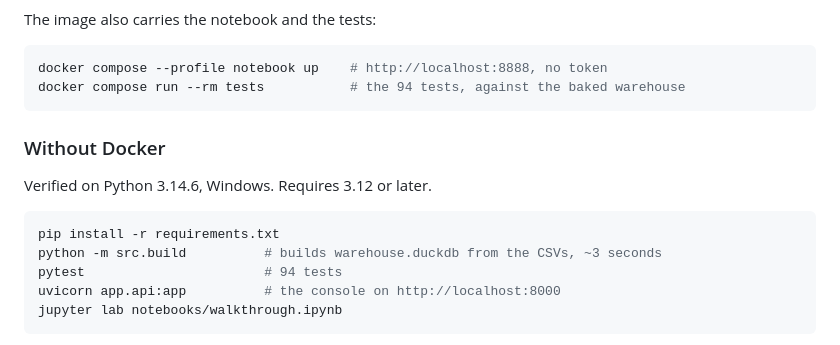
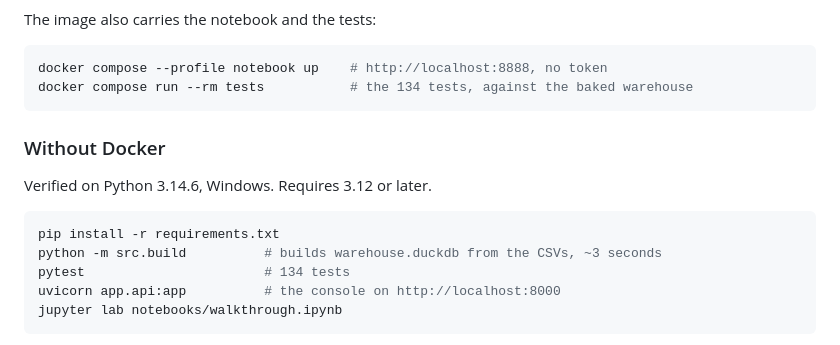
Before and after one commit to CarlosCorreaTech/Trading-Engine, a Markdown page: README.md, the part around one of its changes. Rendered like a GitHub page.

````diff
--- a/README.md
+++ b/README.md
@@ -242,7 +243,7 @@ The image also carries the notebook and the tests:
 
 ```bash
 docker compose --profile notebook up    # http://localhost:8888, no token
-docker compose run --rm tests           # the 94 tests, against the baked warehouse
+docker compose run --rm tests           # the 134 tests, against the baked warehouse
 ```
 
 ### Without Docker
@@ -252,7 +253,7 @@ Verified on Python 3.14.6, Windows. Requires 3.12 or later.
 ```bash
 pip install -r requirements.txt
 python -m src.build          # builds warehouse.duckdb from the CSVs, ~3 seconds
-pytest                       # 94 tests
+pytest                       # 134 tests
 uvicorn app.api:app          # the console on http://localhost:8000
 jupyter lab notebooks/walkthrough.ipynb
 ```
````
Also changed, not shown: other parts of README.md (+7 -6 lines), docs/console.png, docs/signals.png, docs/simulation.png, 1 other file.
